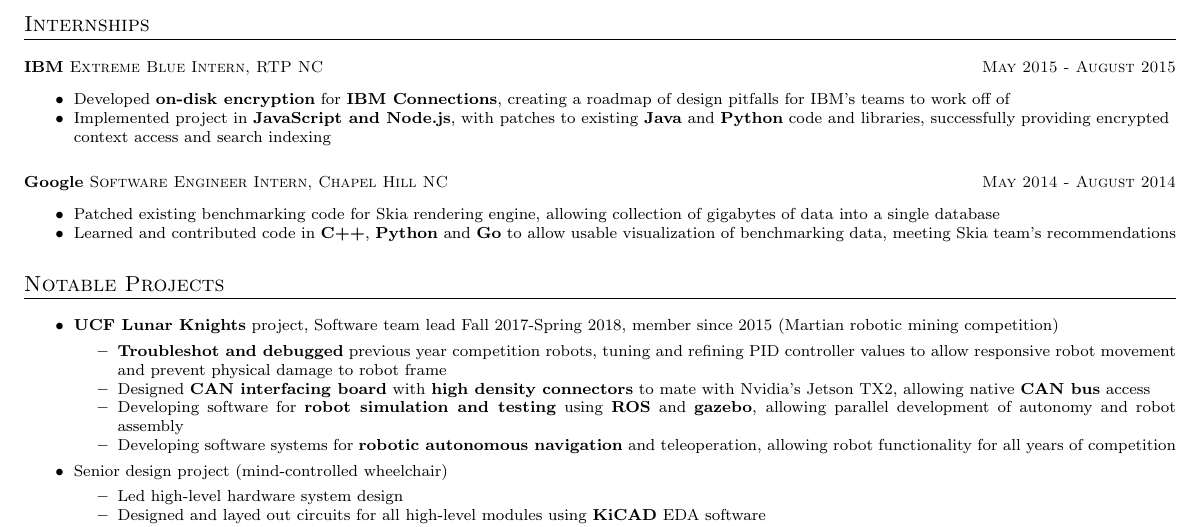
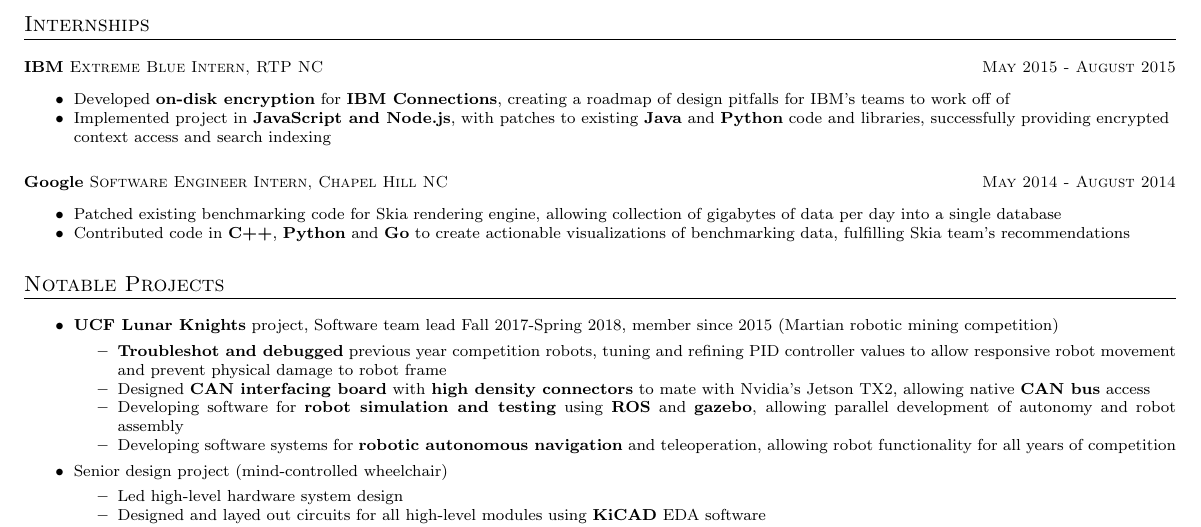
Before and after one commit to cactorium/resume, a LaTeX CV (resume-KelvinLy-hardware.tex): part of the page, cut so that both start at the same text. Compiled offline with pdfLaTeX; a LaTeX package or settings file that is missing is left out.

Commit message:
Fix some stuff in Google entry

```diff
--- a/resume-KelvinLy-hardware.tex
+++ b/resume-KelvinLy-hardware.tex
@@ -70,8 +70,8 @@
 \datedsubsection{\textbf{Google} Software Engineer Intern, Chapel Hill NC}{May 2014 - August 2014}
 \begin{flushleft}
 \begin{itemize}[noitemsep]
-  \item Patched existing benchmarking code for Skia rendering engine, allowing collection of gigabytes of data into a single database
-  \item Learned and contributed code in \textbf{C++}, \textbf{Python} and \textbf{Go} to allow usable visualization of benchmarking data, meeting Skia team's recommendations
+  \item Patched existing benchmarking code for Skia rendering engine, allowing collection of gigabytes of data per day into a single database
+  \item Contributed code in \textbf{C++}, \textbf{Python} and \textbf{Go} to create actionable visualizations of benchmarking data, fulfilling Skia team's recommendations
 \end{itemize}
 \end{flushleft}
 \section{Notable Projects}
```
Also changed, not shown: resume-KelvinLy-hardware.pdf.
